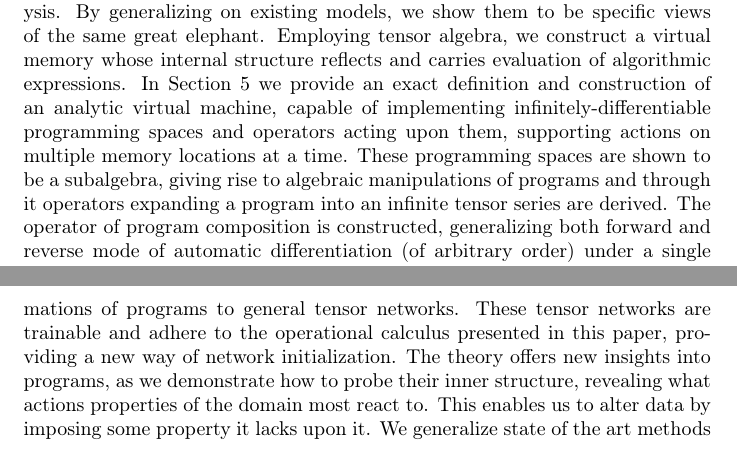
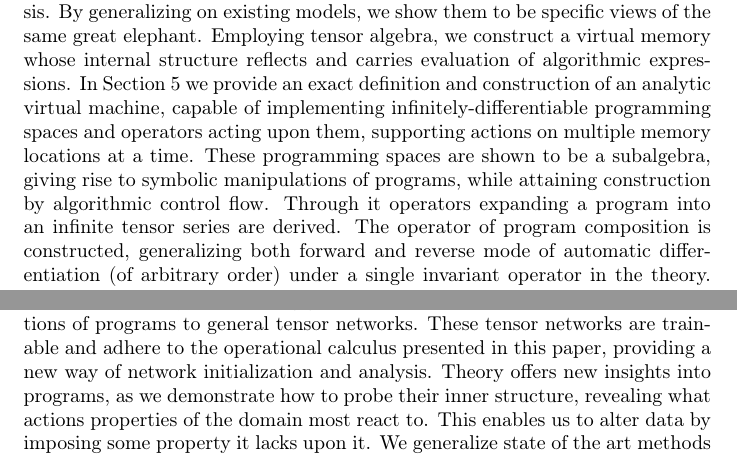
Before and after one commit to ZigaSajovic/dCpp, a LaTeX paper (Operational calculus on programming spaces.tex): two parts of pages 3 and 4 of 33, joined at a grey line, cut so that both start at the same text. Compiled offline with pdfLaTeX.

Commit message:
Minor edits

```diff
--- a/Operational calculus on programming spaces.tex
+++ b/Operational calculus on programming spaces.tex
@@ -149,15 +149,15 @@ Just as the discrete nature of physical reality is studied through analytic mean
 The way evaluation of algorithmic expressions differs from evaluation of symbolic expressions of standard analysis, lies at the very core of this dissonance. The disconnect was partially mitigated by methods of automatic differentiation, utilized today in machine learning, engineering, simulations, etc. Yet under the lack of a proper formalism the model collapses when one tries to generalize to such notions as a differentiable program $p_1$ operating on (differentiable) derivatives of another program $p_2$ (where only coding of $p_2$ is required within $p_1$), while retaining the famed expressive freedom.
 Models allowing for nested differentiation \cite{AD1}, still fail in providing algorithms with an algebra enabling study and formulation of programs through analytic equations. Thus, they remain nothing more than means to calculating derivatives, void of any meaningful algebraic insight, lacking the true power the vast field of analysis is endowed with.
 
-The aim of this paper is bridging the gap between programming and analysis. By generalizing on existing models, we show them to be specific views of the same great elephant. Employing tensor algebra, we construct a virtual memory whose internal structure reflects and carries evaluation of algorithmic expressions. In Section \ref{sec:operational} we provide an exact definition and construction of an analytic virtual machine, capable of implementing infinitely-differentiable programming spaces and operators acting upon them, supporting actions on multiple memory locations at a time. These programming spaces are shown to be a subalgebra, giving rise to algebraic manipulations of programs and through it operators expanding a program into an infinite tensor series are derived. The operator of program composition is constructed, generalizing both forward and reverse mode of automatic differentiation (of arbitrary order) under a single invariant operator in the theory. Through projections and embeddings in this space, the problem of nested differentiation is resolved, where a program $p_1$ acts on differentiable derivatives of $p_2$, requiring only coding of $p_2$ within $p_1$.
+The aim of this paper is bridging the gap between programming and analysis. By generalizing on existing models, we show them to be specific views of the same great elephant. Employing tensor algebra, we construct a virtual memory whose internal structure reflects and carries evaluation of algorithmic expressions. In Section \ref{sec:operational} we provide an exact definition and construction of an analytic virtual machine, capable of implementing infinitely-differentiable programming spaces and operators acting upon them, supporting actions on multiple memory locations at a time. These programming spaces are shown to be a subalgebra, giving rise to symbolic manipulations of programs, while attaining construction by algorithmic control flow. Through it operators expanding a program into an infinite tensor series are derived. The operator of program composition is constructed, generalizing both forward and reverse mode of automatic differentiation (of arbitrary order) under a single invariant operator in the theory. Through projections and embeddings in this space, the problem of nested differentiation is resolved, where a program $p_1$ acts on differentiable derivatives of $p_2$, requiring only coding of $p_2$ within $p_1$.
 
 Theory grants us the ability to choose programs' complexity through approximations inhabiting the virtual space. It being modeled by tensor algebra consisting of multi-linear maps is tailor made for efficient implementation by GPU parallelism \cite{TensorGPU}. Employing the developed algebra, we derive functional transformations of programs in an arbitrary function basis.
 As different hardware is optimized for running of different sets of functions, this proves useful with adapting code to fit specific hardware.
 We provide instructions on methods of usage and outline the process of how these transformations are to be interchangeably applied in practice.
 
 Analytic virtual machines fully integrate control structures, thus retaining algorithmic control flow and the expressive power it possesses.
-We generalize neural networks by constructing general tensor networks and derive transformations of programs to general tensor networks. These tensor networks are trainable and adhere to the operational calculus presented in this paper, providing a new way of network initialization.
-The theory offers new insights into programs, as we demonstrate how to probe their inner structure, revealing what actions properties of the domain most react to. This enables us to alter data by imposing some property it lacks upon it.
+We generalize neural networks by constructing general tensor networks and derive transformations of programs to general tensor networks. These tensor networks are trainable and adhere to the operational calculus presented in this paper, providing a new way of network initialization and analysis.
+Theory offers new insights into programs, as we demonstrate how to probe their inner structure, revealing what actions properties of the domain most react to. This enables us to alter data by imposing some property it lacks upon it.
 We generalize state of the art methods for analyzing neural networks \cite{DeepDream} to general programs and provide a framework for analysis of machine learning architectures and other virtual constructs, as actions on the virtual space. Exploring procedures as systems inducing change upon objects in this space, we study dynamics of computation as fields and the principles they induce upon the system, and attain valuable tools for general problem solving.
 
 \section{Computer programs as maps}
```
Also changed, not shown: Operational calculus on programming spaces.tex (5 more changed lines).
